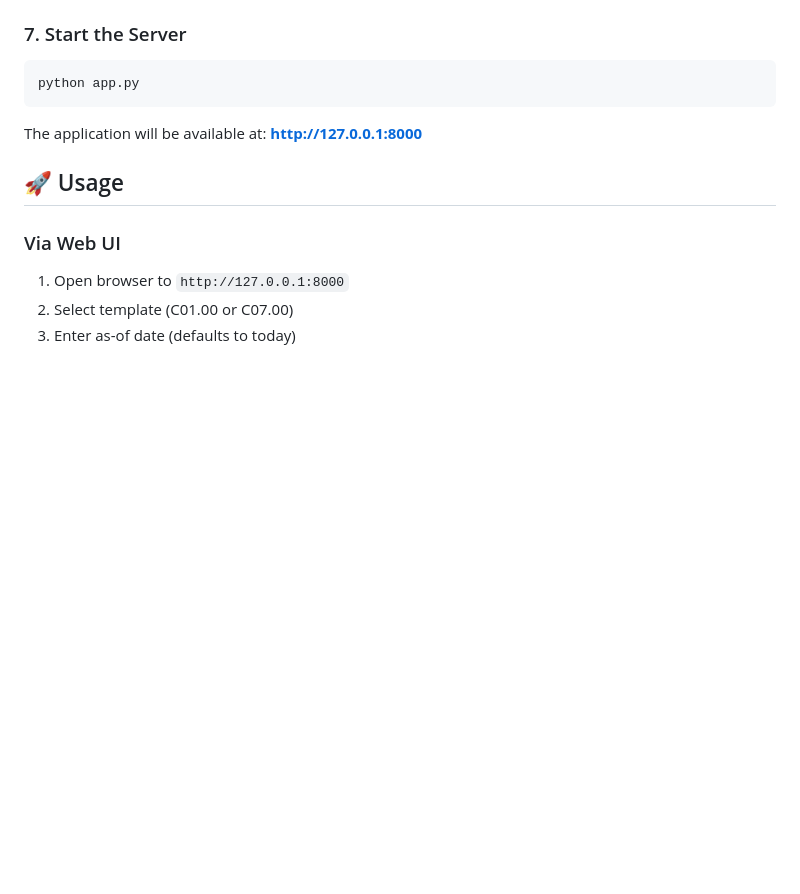
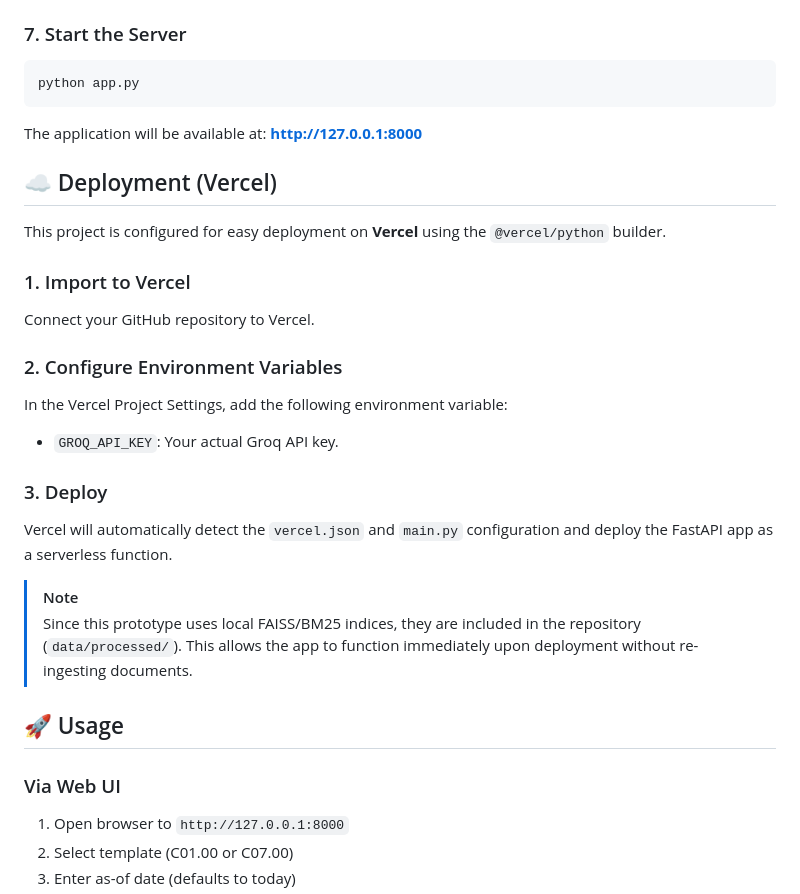
Before and after one commit to insominiac21/-COREP-Reporting-Assistant, a Markdown page: README.md, the part around the change. GitHub-like rendering; blank space fills up the shorter version.

Commit message:
docs: Update README with Vercel deployment instructions

````diff
--- a/README.md
+++ b/README.md
@@ -146,6 +146,23 @@ python app.py
 ```
 
 The application will be available at: **http://127.0.0.1:8000**
+
+## ☁️ Deployment (Vercel)
+
+This project is configured for easy deployment on **Vercel** using the `@vercel/python` builder.
+
+### 1. Import to Vercel
+Connect your GitHub repository to Vercel.
+
+### 2. Configure Environment Variables
+In the Vercel Project Settings, add the following environment variable:
+- `GROQ_API_KEY`: Your actual Groq API key.
+
+### 3. Deploy
+Vercel will automatically detect the `vercel.json` and `main.py` configuration and deploy the FastAPI app as a serverless function.
+
+> [!NOTE]
+> Since this prototype uses local FAISS/BM25 indices, they are included in the repository (`data/processed/`). This allows the app to function immediately upon deployment without re-ingesting documents.
 
 ## 🚀 Usage
 
````
